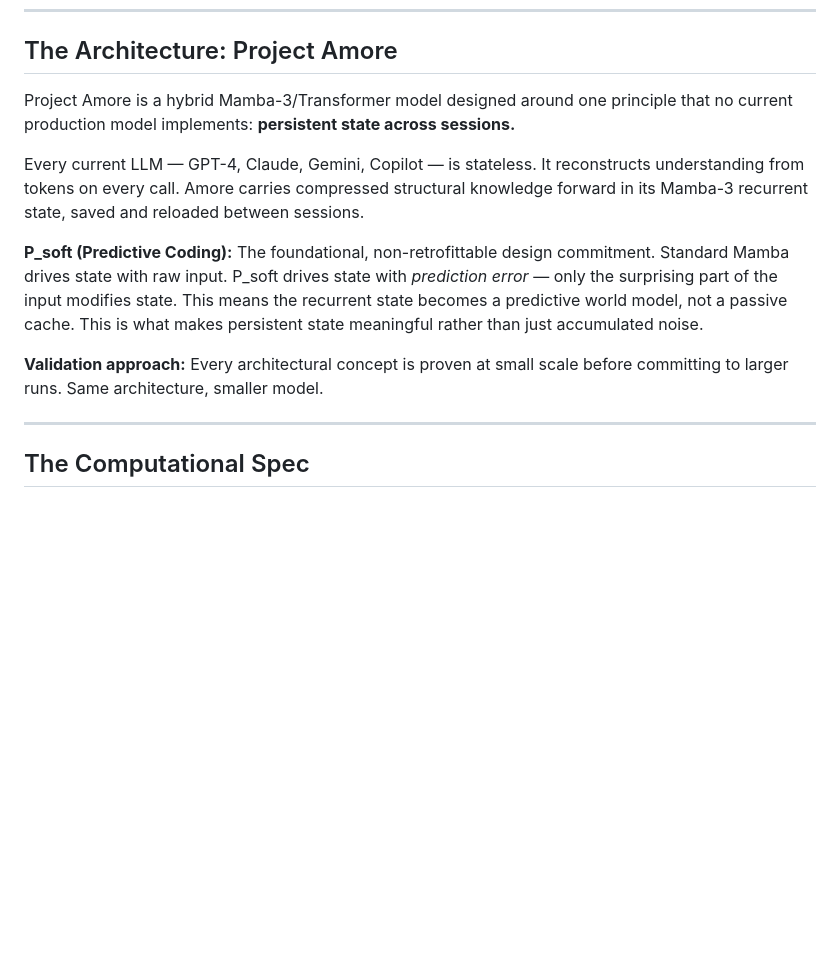
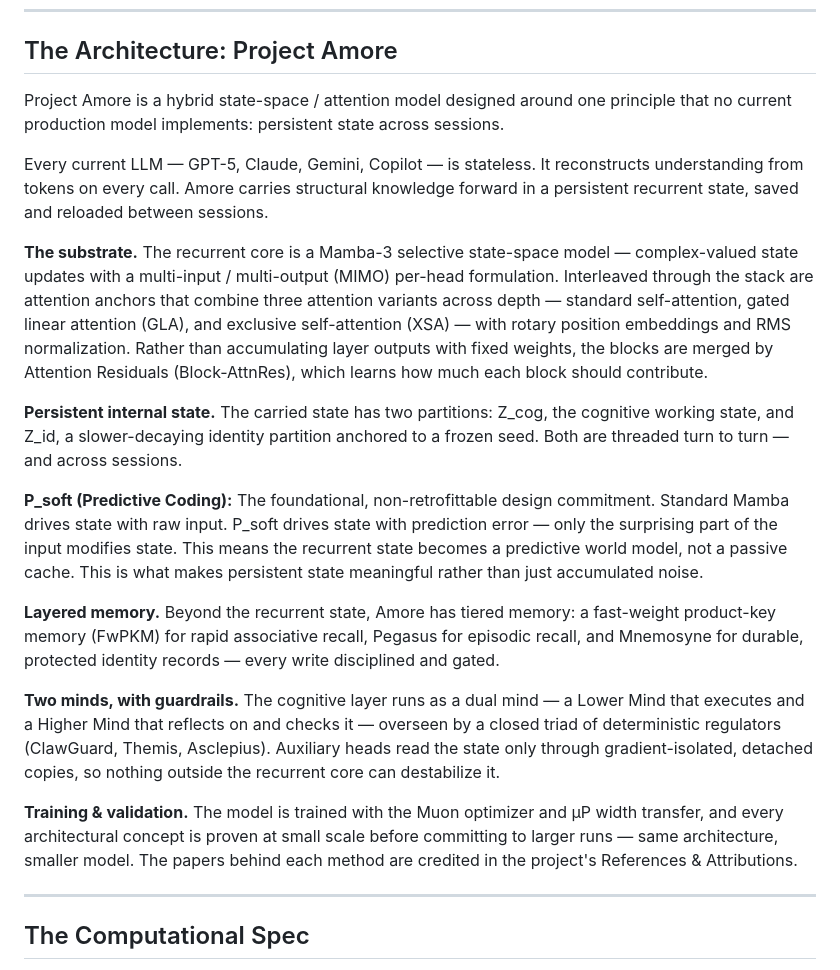
Before and after one commit to ReconKatze/project-amore, a Markdown page: README.md, the part around the change. Rendered like a GitHub page; blank space fills up the shorter version.

Commit message:
Update README.md
Signed-off-by: Azathoth <projectamore26@gmail.com>

```diff
--- a/README.md
+++ b/README.md
@@ -91,13 +91,21 @@ This is deliberate. It is the most honest formulation I know how to write.
 
 ## The Architecture: Project Amore
 
-Project Amore is a hybrid Mamba-3/Transformer model designed around one principle that no current production model implements: **persistent state across sessions.**
+Project Amore is a hybrid state-space / attention model designed around one principle that no current production model implements: persistent state across sessions.
 
-Every current LLM — GPT-4, Claude, Gemini, Copilot — is stateless. It reconstructs understanding from tokens on every call. Amore carries compressed structural knowledge forward in its Mamba-3 recurrent state, saved and reloaded between sessions.
+Every current LLM — GPT-5, Claude, Gemini, Copilot — is stateless. It reconstructs understanding from tokens on every call. Amore carries structural knowledge forward in a persistent recurrent state, saved and reloaded between sessions.
 
-**P\_soft (Predictive Coding):** The foundational, non-retrofittable design commitment. Standard Mamba drives state with raw input. P\_soft drives state with *prediction error* — only the surprising part of the input modifies state. This means the recurrent state becomes a predictive world model, not a passive cache. This is what makes persistent state meaningful rather than just accumulated noise.
+**The substrate.** The recurrent core is a Mamba-3 selective state-space model — complex-valued state updates with a multi-input / multi-output (MIMO) per-head formulation. Interleaved through the stack are attention anchors that combine three attention variants across depth — standard self-attention, gated linear attention (GLA), and exclusive self-attention (XSA) — with rotary position embeddings and RMS normalization. Rather than accumulating layer outputs with fixed weights, the blocks are merged by Attention Residuals (Block-AttnRes), which learns how much each block should contribute.
 
-**Validation approach:** Every architectural concept is proven at small scale before committing to larger runs. Same architecture, smaller model.
+**Persistent internal state.** The carried state has two partitions: Z_cog, the cognitive working state, and Z_id, a slower-decaying identity partition anchored to a frozen seed. Both are threaded turn to turn — and across sessions.
+
+**P_soft (Predictive Coding):** The foundational, non-retrofittable design commitment. Standard Mamba drives state with raw input. P_soft drives state with prediction error — only the surprising part of the input modifies state. This means the recurrent state becomes a predictive world model, not a passive cache. This is what makes persistent state meaningful rather than just accumulated noise.
+
+**Layered memory.** Beyond the recurrent state, Amore has tiered memory: a fast-weight product-key memory (FwPKM) for rapid associative recall, Pegasus for episodic recall, and Mnemosyne for durable, protected identity records — every write disciplined and gated.
+
+**Two minds, with guardrails.** The cognitive layer runs as a dual mind — a Lower Mind that executes and a Higher Mind that reflects on and checks it — overseen by a closed triad of deterministic regulators (ClawGuard, Themis, Asclepius). Auxiliary heads read the state only through gradient-isolated, detached copies, so nothing outside the recurrent core can destabilize it.
+
+**Training & validation.** The model is trained with the Muon optimizer and μP width transfer, and every architectural concept is proven at small scale before committing to larger runs — same architecture, smaller model. The papers behind each method are credited in the project's References & Attributions.
 
 
 ---
```
